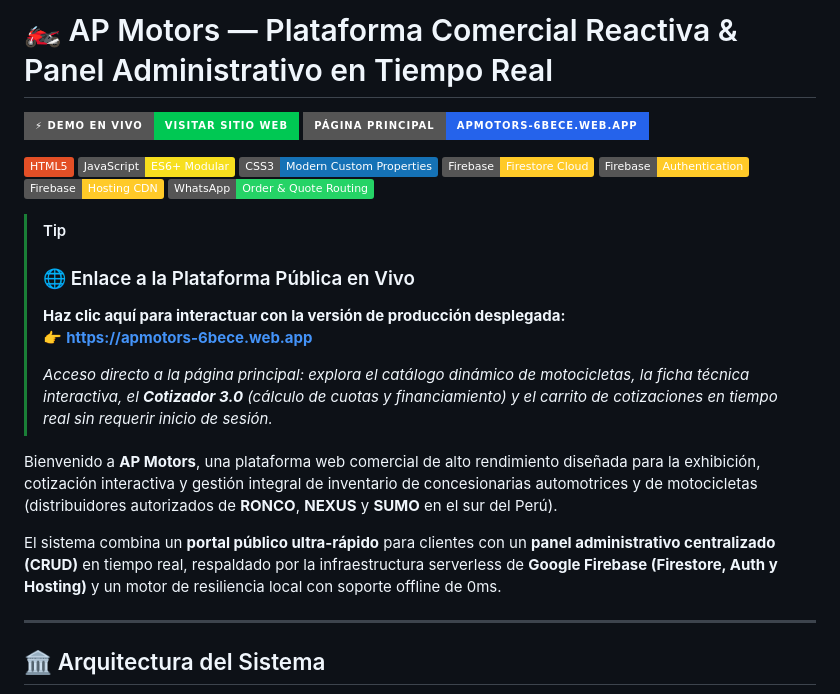
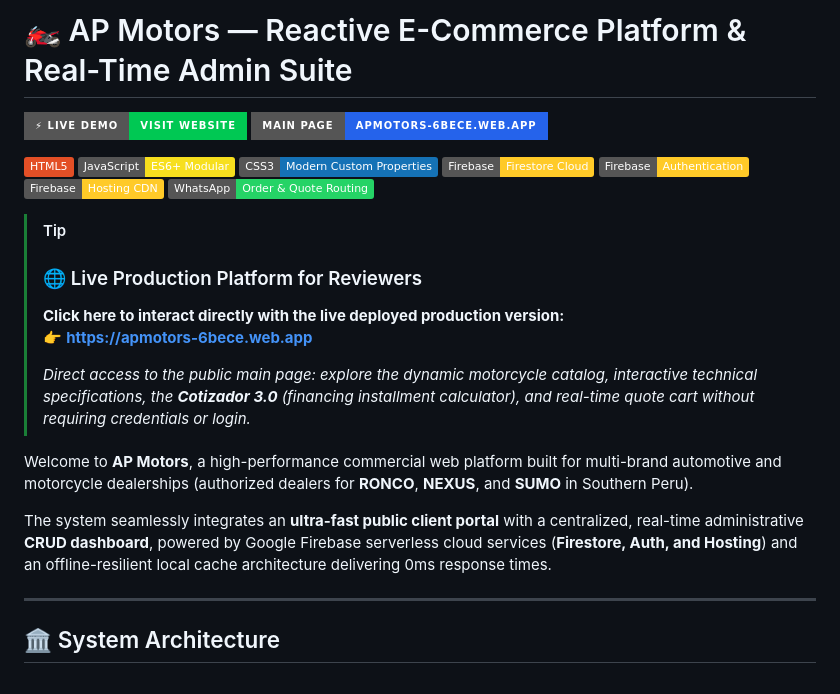
Before and after one commit to CristhianPe/AP-MOTORS.WEB, a Markdown page: README.md, the part around one of its changes. GitHub-like rendering; badges without logos.

````diff
--- a/README.md
+++ b/README.md
@@ -1,7 +1,7 @@
-# 🏍️ AP Motors — Plataforma Comercial Reactiva & Panel Administrativo en Tiempo Real
+# 🏍️ AP Motors — Reactive E-Commerce Platform & Real-Time Admin Suite
 
-[![Demo en Vivo](https://img.shields.io/badge/⚡%20DEMO%20EN%20VIVO-Visitar%20Sitio%20Web-00C853?style=for-the-badge&logo=googlechrome&logoColor=white)](https://apmotors-6bece.web.app)
-[![Sitio Oficial](https://img.shields.io/badge/Página%20Principal-apmotors--6bece.web.app-2563EB?style=for-the-badge&logo=firebase&logoColor=white)](https://apmotors-6bece.web.app)
+[![Live Demo](https://img.shields.io/badge/⚡%20LIVE%20DEMO-Visit%20Website-00C853?style=for-the-badge&logo=googlechrome&logoColor=white)](https://apmotors-6bece.web.app)
+[![Official Website](https://img.shields.io/badge/Main%20Page-apmotors--6bece.web.app-2563EB?style=for-the-badge&logo=firebase&logoColor=white)](https://apmotors-6bece.web.app)
 
 [![HTML5](https://img.shields.io/badge/HTML5-E34F26?logo=html5&logoColor=white)](https://developer.mozilla.org/)
 [![JavaScript](https://img.shields.io/badge/JavaScript-ES6%2B%20Modular-F7DF1E?logo=javascript&logoColor=black)](https://developer.mozilla.org/)
@@ -12,19 +12,19 @@
 [![WhatsApp API](https://img.shields.io/badge/WhatsApp-Order%20%26%20Quote%20Routing-25D366?logo=whatsapp&logoColor=white)](https://www.whatsapp.com/)
 
 > [!TIP]
-> ### 🌐 Enlace a la Plataforma Pública en Vivo
-> **Haz clic aquí para interactuar con la versión de producción desplegada:**
+> ### 🌐 Live Production Platform for Reviewers
+> **Click here to interact directly with the live deployed production version:**
 > 👉 **[https://apmotors-6bece.web.app](https://apmotors-6bece.web.app)**
 >
-> *Acceso directo a la página principal: explora el catálogo dinámico de motocicletas, la ficha técnica interactiva, el **Cotizador 3.0** (cálculo de cuotas y financiamiento) y el carrito de cotizaciones en tiempo real sin requerir inicio de sesión.*
+> *Direct access to the public main page: explore the dynamic motorcycle catalog, interactive technical specifications, the **Cotizador 3.0** (financing installment calculator), and real-time quote cart without requiring credentials or login.*
 
-Bienvenido a **AP Motors**, una plataforma web comercial de alto rendimiento diseñada para la exhibición, cotización interactiva y gestión integral de inventario de concesionarias automotrices y de motocicletas (distribuidores autorizados de **RONCO**, **NEXUS** y **SUMO** en el sur del Perú).
+Welcome to **AP Motors**, a high-performance commercial web platform built for multi-brand automotive and motorcycle dealerships (authorized dealers for **RONCO**, **NEXUS**, and **SUMO** in Southern Peru).
 
-El sistema combina un **portal público ultra-rápido** para clientes con un **panel administrativo centralizado (CRUD)** en tiempo real, respaldado por la infraestructura serverless de **Google Firebase (Firestore, Auth y Hosting)** y un motor de resiliencia local con soporte offline de 0ms.
+The system seamlessly integrates an **ultra-fast public client portal** with a centralized, real-time administrative **CRUD dashboard**, powered by Google Firebase serverless cloud services (**Firestore, Auth, and Hosting**) and an offline-resilient local cache architecture delivering 0ms response times.
 
 ---
 
-## 🏛️ Arquitectura del Sistema
+## 🏛️ System Architecture
 
 ```mermaid
 flowchart TD
````
Also changed, not shown: other parts of README.md (+110 -110 lines).
